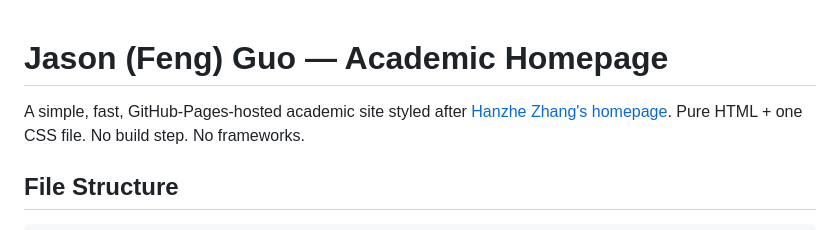
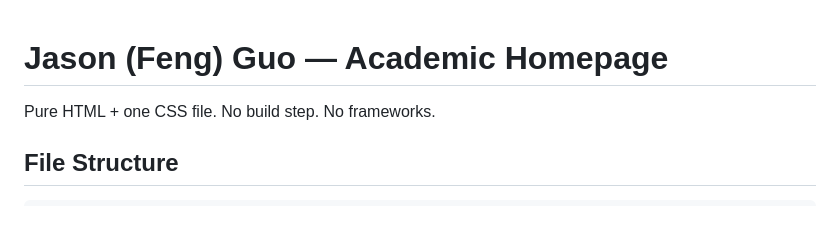
Before and after one commit to fguo0401/fengguo.github.io, a Markdown page: README.md, the part around the change. Drawn GitHub-style.

Commit message:
Update README to simplify site description
Removed description of the academic site.

```diff
--- a/README.md
+++ b/README.md
@@ -1,7 +1,5 @@
 # Jason (Feng) Guo — Academic Homepage
 
-A simple, fast, GitHub-Pages-hosted academic site styled after
-[Hanzhe Zhang's homepage](https://hanzhezhang.github.io/).
 Pure HTML + one CSS file. No build step. No frameworks.
 
 ## File Structure
```
